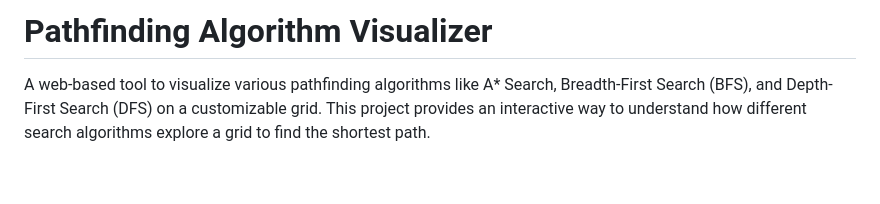
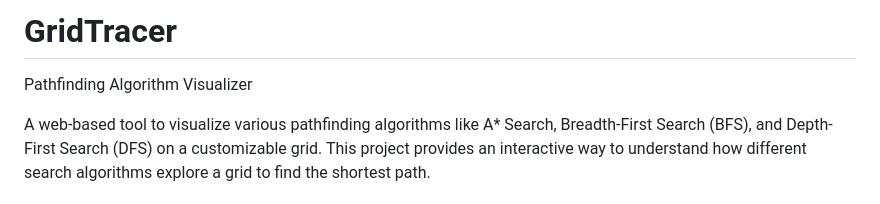
Before and after one commit to nick23r/GridTracer_Pathfinding-Algorithm-Visualizer, a Markdown page: README.md, the part around the change. Drawn GitHub-style; blank space fills up the shorter version.

```diff
--- a/README.md
+++ b/README.md
@@ -1,4 +1,5 @@
-# Pathfinding Algorithm Visualizer
+# GridTracer
+Pathfinding Algorithm Visualizer
 
 A web-based tool to visualize various pathfinding algorithms like A* Search, Breadth-First Search (BFS), and Depth-First Search (DFS) on a customizable grid. This project provides an interactive way to understand how different search algorithms explore a grid to find the shortest path.
 
```
